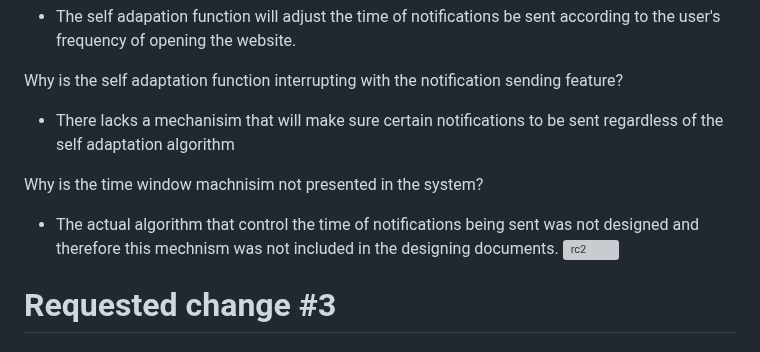
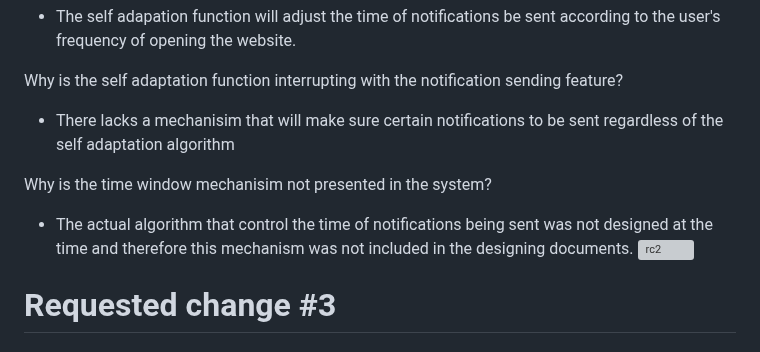
Before and after one commit to stephenneale/seng371-group16, a Markdown page: as-developers/Assignment 3/root-cause-analysis.md, the part around the change. Rendered like a GitHub page; grey boxes are pictures that could not be loaded.

Commit message:
Spelling correction and minor fixes

```diff
--- a/as-developers/Assignment 3/root-cause-analysis.md
+++ b/as-developers/Assignment 3/root-cause-analysis.md
@@ -27,8 +27,8 @@ Why can't we ensure the notification to be sent before the due time? <br>
 Why is the self adaptation function interrupting with the notification sending feature?
 - There lacks a mechanisim that will make sure certain notifications to be sent regardless of the self adaptation algorithm
 
-Why is the time window machnisim not presented in the system?
-- The actual algorithm that control the time of notifications being sent was not designed and therefore this mechnism was not included in the designing documents.
+Why is the time window mechanisim not presented in the system?
+- The actual algorithm that control the time of notifications being sent was not designed at the time and therefore this mechanism was not included in the designing documents.
 ![rc2](https://user-images.githubusercontent.com/43158508/227662315-93e60b63-f5e7-4a2a-8581-48935f9e74a9.png)
 
 
```
